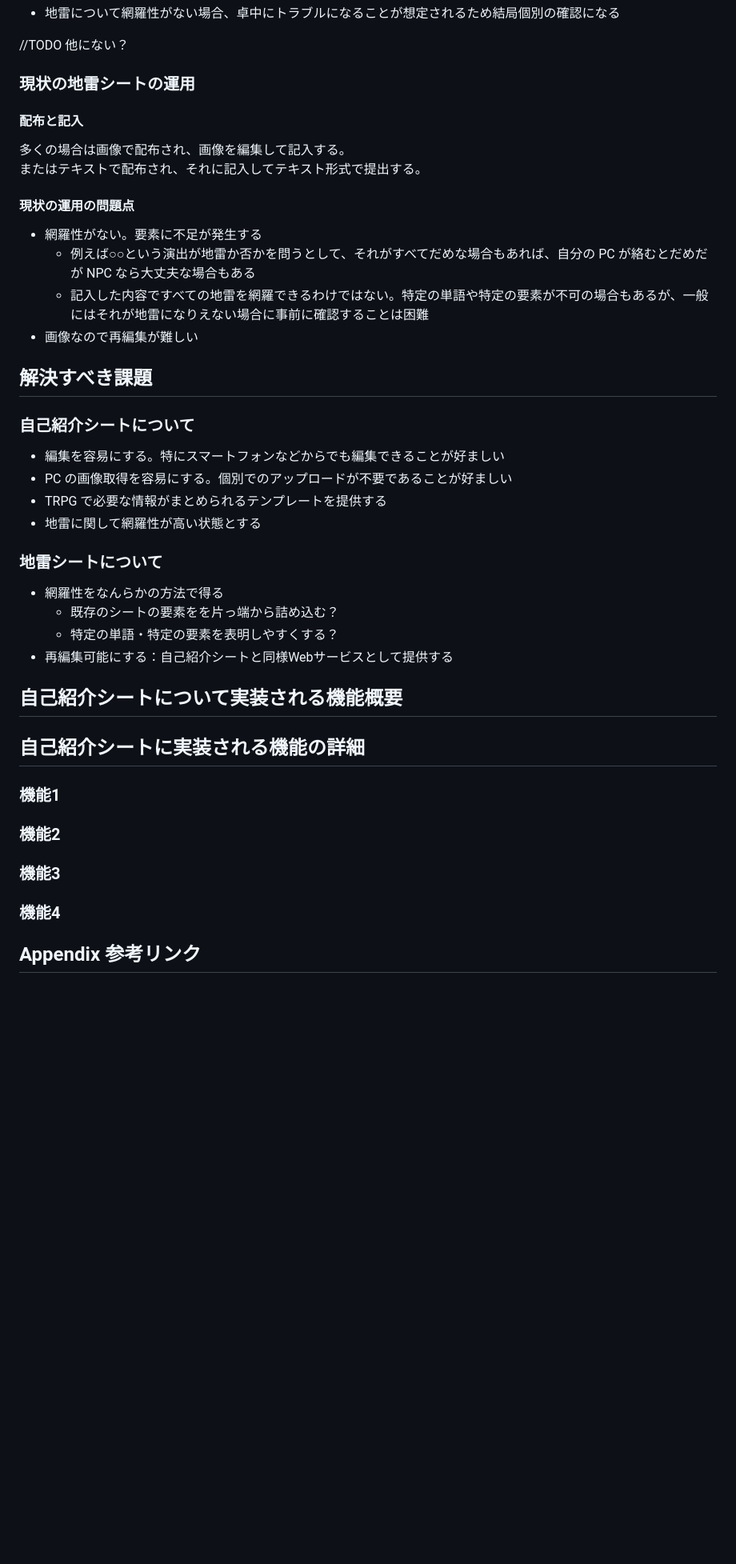
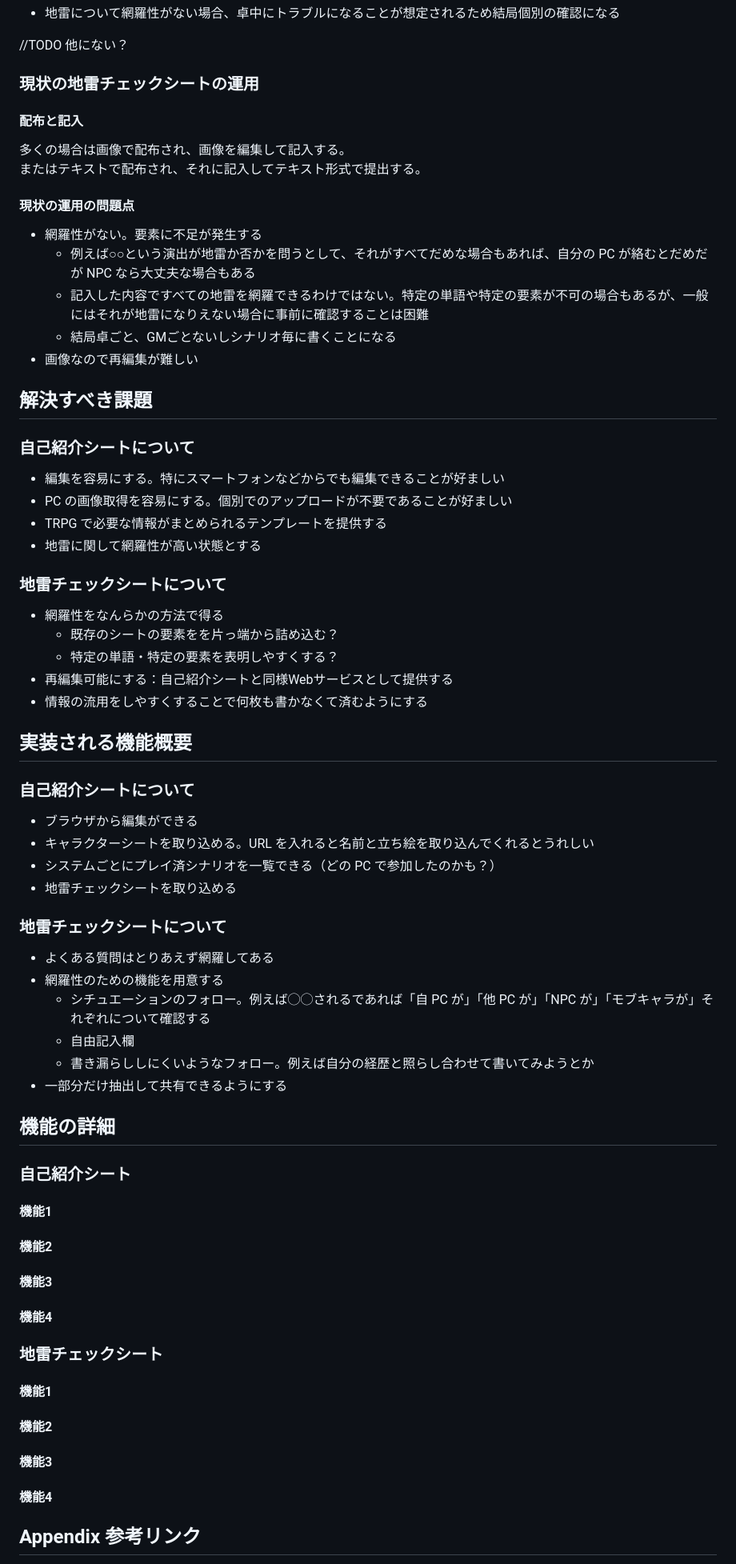
Before and after one commit to Shunshun94/MSGK, a Markdown page: docs/V2/concept.md, the part around one of its changes. Shown at 80% size. GitHub-like rendering; blank space fills up the shorter version.

Commit message:
add what we have to

```diff
--- a/docs/V2/concept.md
+++ b/docs/V2/concept.md
@@ -62,7 +63,7 @@ TRPG における自己紹介シートは次の目的で用いる。
 
 //TODO 他にない？
 
-### 現状の地雷シートの運用
+### 現状の地雷チェックシートの運用
 
 #### 配布と記入
 
@@ -74,6 +75,7 @@ TRPG における自己紹介シートは次の目的で用いる。
 * 網羅性がない。要素に不足が発生する
   * 例えば○○という演出が地雷か否かを問うとして、それがすべてだめな場合もあれば、自分の PC が絡むとだめだが NPC なら大丈夫な場合もある
   * 記入した内容ですべての地雷を網羅できるわけではない。特定の単語や特定の要素が不可の場合もあるが、一般にはそれが地雷になりえない場合に事前に確認することは困難
+  * 結局卓ごと、GMごとないしシナリオ毎に書くことになる
 * 画像なので再編集が難しい
 
 ## 解決すべき課題
@@ -85,25 +87,54 @@ TRPG における自己紹介シートは次の目的で用いる。
 * TRPG で必要な情報がまとめられるテンプレートを提供する
 * 地雷に関して網羅性が高い状態とする
 
-### 地雷シートについて
+### 地雷チェックシートについて
 
 * 網羅性をなんらかの方法で得る
   * 既存のシートの要素をを片っ端から詰め込む？
   * 特定の単語・特定の要素を表明しやすくする？
 * 再編集可能にする：自己紹介シートと同様Webサービスとして提供する
+* 情報の流用をしやすくすることで何枚も書かなくて済むようにする
 
-## 自己紹介シートについて実装される機能概要
+## 実装される機能概要
+
+### 自己紹介シートについて
+
+* ブラウザから編集ができる
+* キャラクターシートを取り込める。URL を入れると名前と立ち絵を取り込んでくれるとうれしい
+* システムごとにプレイ済シナリオを一覧できる（どの PC で参加したのかも？）
+* 地雷チェックシートを取り込める
+
+### 地雷チェックシートについて
+
+* よくある質問はとりあえず網羅してある
+* 網羅性のための機能を用意する
+  * シチュエーションのフォロー。例えば◯◯されるであれば「自 PC が」「他 PC が」「NPC が」「モブキャラが」それぞれについて確認する
+  * 自由記入欄
+  * 書き漏らししにくいようなフォロー。例えば自分の経歴と照らし合わせて書いてみようとか
+* 一部分だけ抽出して共有できるようにする
+
+## 機能の詳細
+
+### 自己紹介シート
+
+#### 機能1
+
+#### 機能2
+
+#### 機能3
+
+#### 機能4
 
 
-## 自己紹介シートに実装される機能の詳細
+### 地雷チェックシート
 
-### 機能1
+#### 機能1
 
-### 機能2
+#### 機能2
 
-### 機能3
+#### 機能3
 
-### 機能4
+#### 機能4
 
 ## Appendix 参考リンク
 
```
Also changed, not shown: other parts of docs/V2/concept.md (+2 -1 lines).
